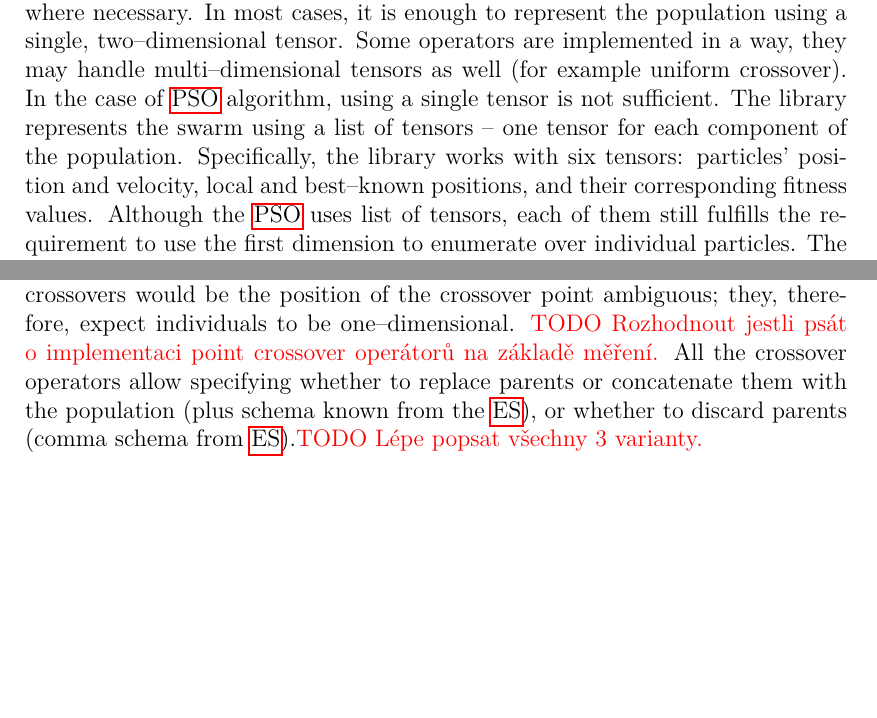
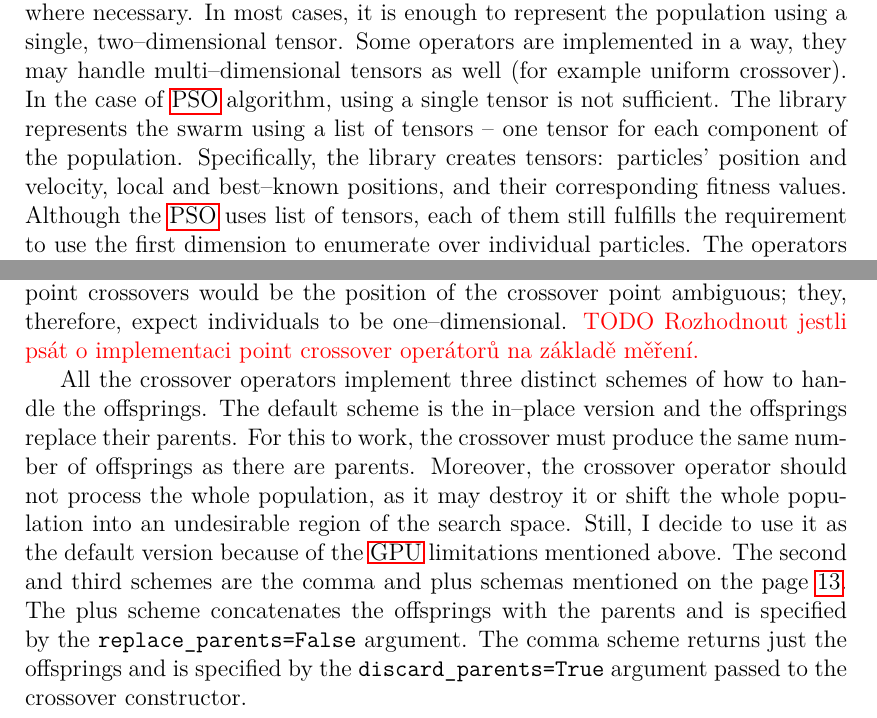
Before and after one commit to PatrikValkovic/MasterThesis, a LaTeX thesis (thesis/thesis.tex, which reads thesis/chap_impl.tex): two parts of pages 40 and 42 of 75 before the commit and two parts of pages 38 and 40 of 64 after it, joined at a grey line, cut so that both start at the same text, the shorter picture padded with empty space. Compiled offline with pdfLaTeX.

Commit message:
Add some paragraph about GPU limitations and better specified crossover schemes

```diff
--- a/thesis/chap_impl.tex
+++ b/thesis/chap_impl.tex
@@ -24,7 +24,7 @@ some_function(1, 2, karg=5)
 
 I use this design to implement operators in Pipe and Filter architecture. The operator accepts a variable number of normal and keyword arguments and returns a list of variables and a dictionary. The list of variables, respectively the dictionary serves as the input for the following operator as normal, respectively as keyword arguments. Following this design, a new operator may be easily plugin into the algorithm. At the same time, it allows using the same underlying architecture both for genetic algorithms (the argument is only the population), as well as \acrshort{acc:pso} algorithms (using particles' position, velocity, and their best--known positions as three distinct arguments).
 
-The library expects the population to be represented as the tensor, respectively, as a list of tensors, where the first dimension enumerates over the individuals (note that the tensor needs to be aligned in each dimension). I resolve to this assumption because it allows me to implement the operators more efficiently. Nevertheless, the architecture is general enough, and it may easily adjust to the problem at hand; the user would just need to reimplement the operators where necessary. In most cases, it is enough to represent the population using a single, two--dimensional tensor. Some operators are implemented in a way, they may handle multi--dimensional tensors as well (for example uniform crossover). In the case of \acrshort{acc:pso} algorithm, using a single tensor is not sufficient. The library represents the swarm using a list of tensors -- one tensor for each component of the population. Specifically, the library works with six tensors: particles' position and velocity, local and best--known positions, and their corresponding fitness values. Although the \acrshort{acc:pso} uses list of tensors, each of them still fulfills the requirement to use the first dimension to enumerate over individual particles. The operators can hence effectively run in parallel.
+The library expects the population to be represented as the tensor, respectively, as a list of tensors, where the first dimension enumerates over the individuals (note that the tensor needs to be aligned in each dimension). I resolve to this assumption because it allows me to implement the operators more efficiently. Nevertheless, the architecture is general enough, and it may easily adjust to the problem at hand; the user would just need to reimplement the operators where necessary. In most cases, it is enough to represent the population using a single, two--dimensional tensor. Some operators are implemented in a way, they may handle multi--dimensional tensors as well (for example uniform crossover). In the case of \acrshort{acc:pso} algorithm, using a single tensor is not sufficient. The library represents the swarm using a list of tensors -- one tensor for each component of the population. Specifically, the library creates tensors: particles' position and velocity, local and best--known positions, and their corresponding fitness values. Although the \acrshort{acc:pso} uses list of tensors, each of them still fulfills the requirement to use the first dimension to enumerate over individual particles. The operators can hence effectively run in parallel.
 
 The library is split into several modules, focusing on different kinds of evolutionary algorithms or solving particular problems.
 \begin{itemize}
@@ -67,7 +73,9 @@ The \acrlongpl{acc:ga} are in the \incode{ffeat.genetic} module. This module is
 
 I implemented uniform, one--point, and two--point crossovers for \acrshort{acc:ga} (classes \incode{Uniform}, \incode{OnePoint1D}, and \incode{TwoPoint1D}). The uniform crossover may handle individuals with an arbitrary number of dimensions because it simply generates a random mask of genes to inherit from the first parent. For one--, and two--point crossovers would be the position of the crossover point ambiguous; they, therefore, expect individuals to be one--dimensional.
 \todo{Rozhodnout jestli psát o implementaci point crossover operátorů na základě měření.}
-All the crossover operators allow specifying whether to replace parents or concatenate them with the population (plus schema known from the \acrshort{acc:es}), or whether to discard parents (comma schema from \acrshort{acc:es}).\todo{Lépe popsat všechny 3 varianty.}
+
+All the crossover operators implement three distinct schemes of how to handle the offsprings. The default scheme is the in--place version and the offsprings replace their parents. For this to work, the crossover must produce the same number of offsprings as there are parents. Moreover, the crossover operator should not process the whole population, as it may destroy it or shift the whole population into an undesirable region of the search space. Still, I decide to use it as the default version because of the \gpu limitations mentioned above.
+The second and third schemes are the comma and plus schemas mentioned on the page \pageref{enum:steadystate}. The plus scheme concatenates the offsprings with the parents and is specified by the \incode{replace_parents=False} argument. The comma scheme returns just the offsprings and is specified by the \incode{discard_parents=True} argument passed to the crossover constructor.
 
 \begin{algorithm}[b!]
     \begin{lstlisting}[language=Python, xrightmargin=18pt]
--- a/thesis/thesis.tex
+++ b/thesis/thesis.tex
@@ -3,7 +3,7 @@
 %% Settings for single-side (simplex) printing
 % Margins: left 40mm, right 25mm, top and bottom 25mm
 % (but beware, LaTeX adds 1in implicitly)
-\documentclass[12pt,a4paper,twoside,openright]{report}
+\documentclass[12pt,a4paper]{report}
 \setlength\textwidth{145mm}
 \setlength\textheight{247mm}
 \setlength\oddsidemargin{15mm}
```
Also changed, not shown: thesis/chap_eva.tex (+1 -0 lines), thesis/chap_gpu.tex (+2 -0 lines), thesis/chap_impl.tex (9 more changed lines), thesis/thesis.tex (2 more changed lines).
